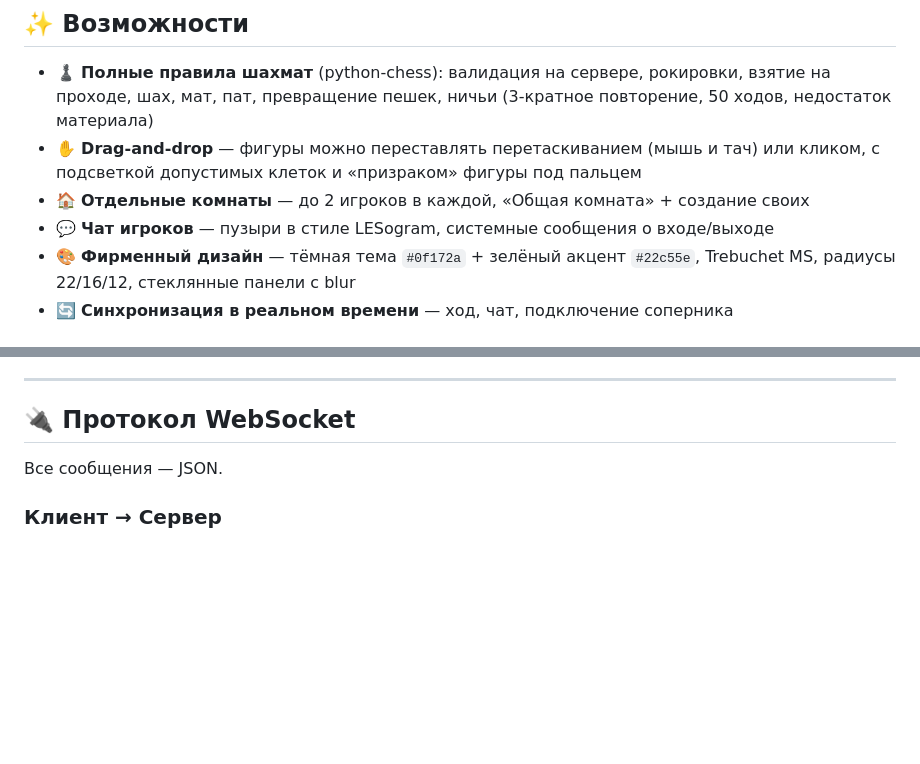
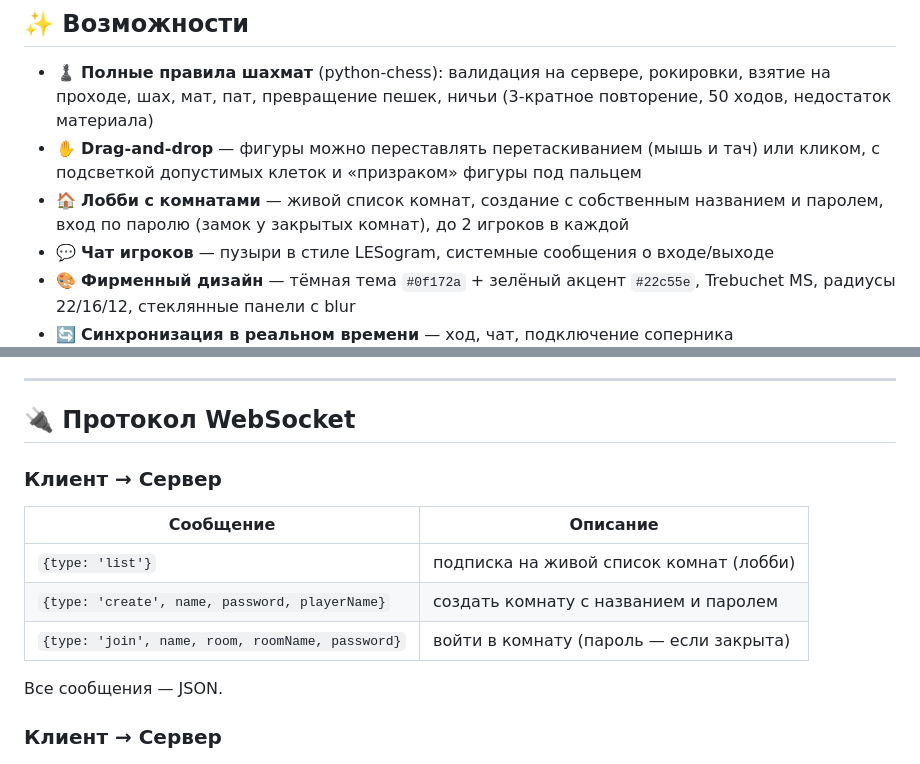
Before and after one commit to Filldor2033/LESchess, a Markdown page: README.md, 2 parts joined by grey strips. Drawn GitHub-style; blank space fills up the shorter version.

```diff
--- a/README.md
+++ b/README.md
@@ -47,7 +47,7 @@
 
 - ♟️ **Полные правила шахмат** (python-chess): валидация на сервере, рокировки, взятие на проходе, шах, мат, пат, превращение пешек, ничьи (3-кратное повторение, 50 ходов, недостаток материала)
 - ✋ **Drag-and-drop** — фигуры можно переставлять перетаскиванием (мышь и тач) или кликом, с подсветкой допустимых клеток и «призраком» фигуры под пальцем
-- 🏠 **Отдельные комнаты** — до 2 игроков в каждой, «Общая комната» + создание своих
+- 🏠 **Лобби с комнатами** — живой список комнат, создание с собственным названием и паролем, вход по паролю (замок у закрытых комнат), до 2 игроков в каждой
 - 💬 **Чат игроков** — пузыри в стиле LESogram, системные сообщения о входе/выходе
 - 🎨 **Фирменный дизайн** — тёмная тема `#0f172a` + зелёный акцент `#22c55e`, Trebuchet MS, радиусы 22/16/12, стеклянные панели с blur
 - 🔄 **Синхронизация в реальном времени** — ход, чат, подключение соперника
@@ -120,6 +120,13 @@ python server.py
 ---
 
 ## 🔌 Протокол WebSocket
+
+### Клиент → Сервер
+| Сообщение | Описание |
+|---|---|
+| `{type: 'list'}` | подписка на живой список комнат (лобби) |
+| `{type: 'create', name, password, playerName}` | создать комнату с названием и паролем |
+| `{type: 'join', name, room, roomName, password}` | войти в комнату (пароль — если закрыта) |
 
 Все сообщения — JSON.
 
```
Also changed, not shown: screenshots/mobile_lobby.png (added), 3 other files.
